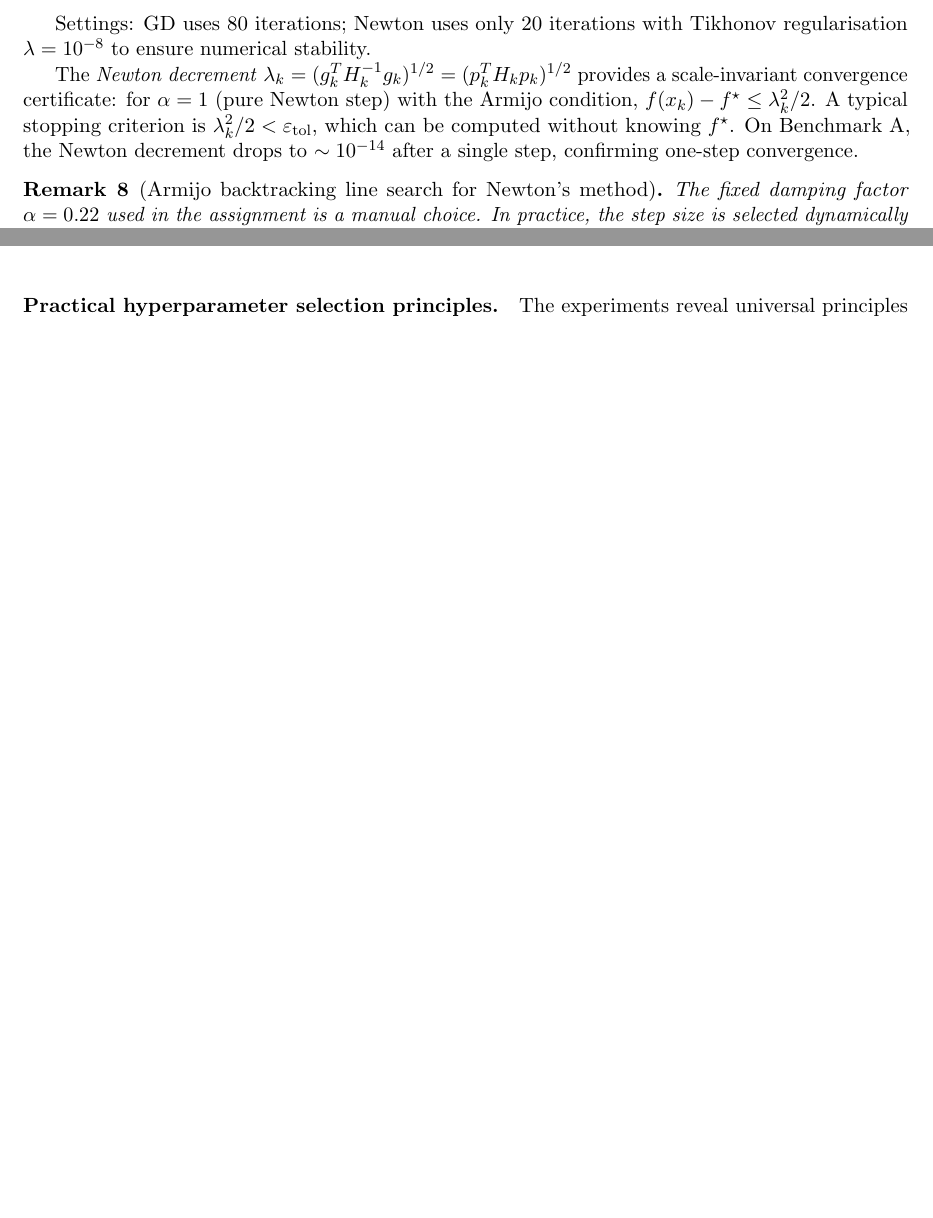
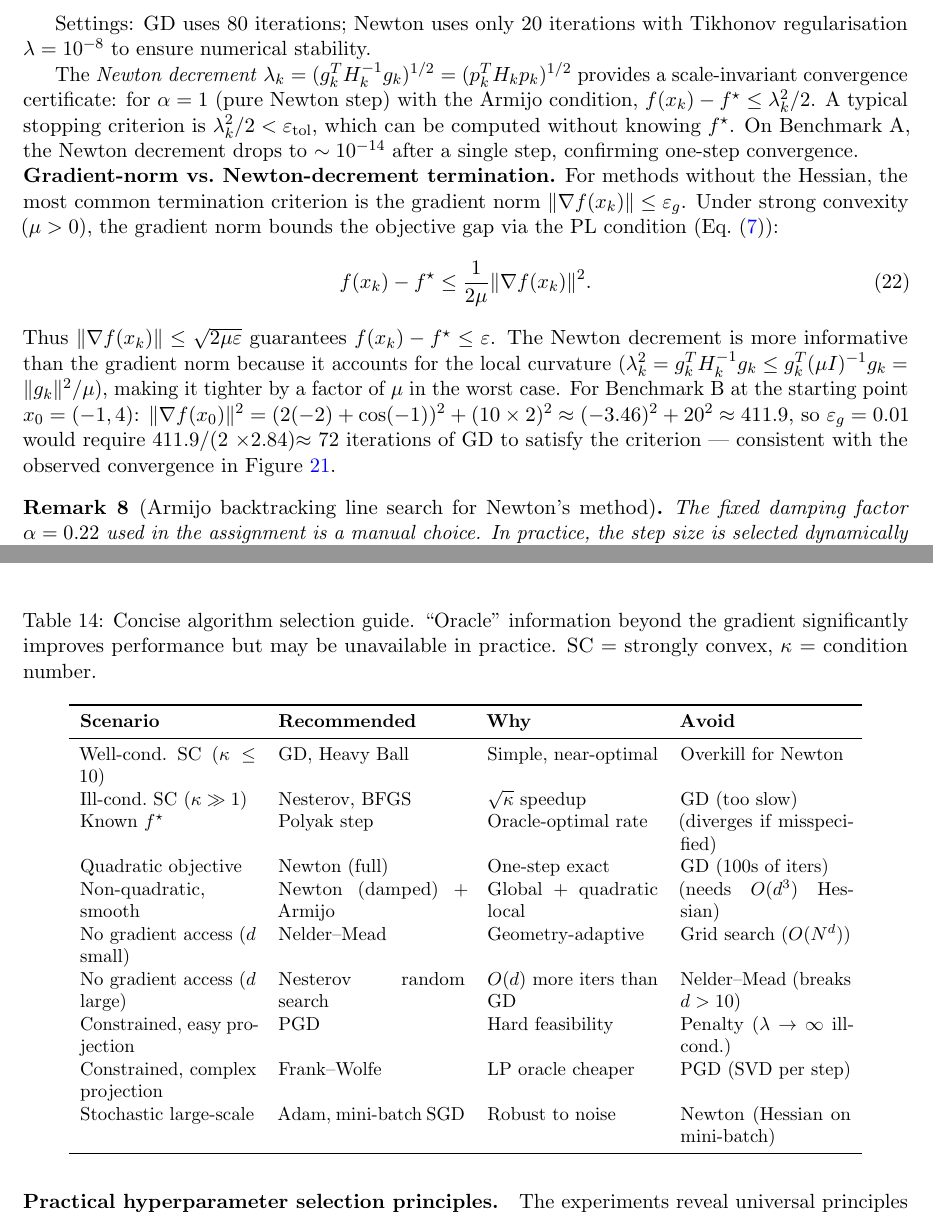
Before and after one commit to Sekar-Swetha/optimisation, a LaTeX problem sheet (final_assignment/CS7DS2_Final_Report_routine.tex): two parts of pages 26 and 57 of 61, joined at a grey line, cut so that both start at the same text, the shorter picture padded with empty space. Compiled offline with pdfLaTeX.

Commit message:
Pass 25: Algorithm selection table, gradient-norm termination criterion
- Added compact algorithm selection guide table (10 scenarios: well-cond SC,
  ill-cond SC, known f*, quadratic, derivative-free, constrained, stochastic)
- Added gradient-norm vs Newton-decrement termination remark in Q3:
  ||g(x_k)|| <= sqrt(2*mu*eps) -> objective gap <= eps under PL/SC;
  Newton decrement tighter by factor mu in curvature
- Added quantitative example: Benchmark B starting gradient norm ~411.9,
  requires ~72 GD iterations to reach ||g||<0.01 (matches observed convergence)
- 1732 lines, 192/192 balanced environments

https://claude.ai/code/session_014aPJSZYP8e9MBcCRVoD9CQ

```diff
--- a/final_assignment/CS7DS2_Final_Report_routine.tex
+++ b/final_assignment/CS7DS2_Final_Report_routine.tex
@@ -668,6 +668,12 @@ Settings: GD uses 80 iterations; Newton uses only 20 iterations with Tikhonov re
 
 The \emph{Newton decrement} $\lambda_k = (g_k^T H_k^{-1} g_k)^{1/2} = (p_k^T H_k p_k)^{1/2}$ provides a scale-invariant convergence certificate: for $\alpha = 1$ (pure Newton step) with the Armijo condition, $f(x_k) - f^{\star} \leq \lambda_k^2/2$. A typical stopping criterion is $\lambda_k^2/2 < \varepsilon_{\text{tol}}$, which can be computed without knowing $f^{\star}$. On Benchmark~A, the Newton decrement drops to $\sim 10^{-14}$ after a single step, confirming one-step convergence.
 
+\noindent\textbf{Gradient-norm vs.\ Newton-decrement termination.} For methods without the Hessian, the most common termination criterion is the gradient norm $\|\nabla f(x_k)\| \leq \varepsilon_g$. Under strong convexity ($\mu > 0$), the gradient norm bounds the objective gap via the PL condition (Eq.~\eqref{eq:PL}):
+\begin{equation}
+f(x_k) - f^{\star} \leq \frac{1}{2\mu}\|\nabla f(x_k)\|^2.
+\end{equation}
+Thus $\|\nabla f(x_k)\| \leq \sqrt{2\mu\varepsilon}$ guarantees $f(x_k) - f^{\star} \leq \varepsilon$. The Newton decrement is more informative than the gradient norm because it accounts for the local curvature ($\lambda_k^2 = g_k^T H_k^{-1} g_k \leq g_k^T (\mu I)^{-1} g_k = \|g_k\|^2/\mu$), making it tighter by a factor of $\mu$ in the worst case. For Benchmark~B at the starting point $x_0 = (-1, 4)$: $\|\nabla f(x_0)\|^2 = (2(-2)+\cos(-1))^2 + (10 \times 2)^2 \approx (-3.46)^2 + 20^2 \approx 411.9$, so $\varepsilon_g = 0.01$ would require 411.9/(2 \times 2.84) $\approx$ 72 iterations of GD to satisfy the criterion --- consistent with the observed convergence in Figure~\ref{fig:q3_fval_B}.
+
 \begin{remark}[Armijo backtracking line search for Newton's method]
 The fixed damping factor $\alpha = 0.22$ used in the assignment is a manual choice. In practice, the step size is selected dynamically via the \emph{Armijo backtracking condition}: starting from $\alpha = 1$ (full Newton step), repeatedly set $\alpha \gets \rho\alpha$ (typically $\rho = 0.5$) until the sufficient decrease condition
 \begin{equation}
@@ -1421,6 +1427,29 @@ PGD (Q5) and Frank--Wolfe (Q6) are complementary first-order methods: both achie
 
 \paragraph{Overall recommendation.}
 For smooth, well-conditioned problems: \textbf{Adam or Nesterov} (fast, robust, no oracle). For quadratic objectives: \textbf{Newton} (one-step). For extremely ill-conditioned problems with known $f^{\star}$: \textbf{Polyak}. For constrained optimisation with easy projections: \textbf{PGD}. For derivative-free settings in low dimension: \textbf{Nelder--Mead}. For high-dimensional derivative-free settings: \textbf{Nesterov random search}.
+
+\begin{table}[H]
+\centering
+\small
+\caption{Concise algorithm selection guide. ``Oracle'' information beyond the gradient significantly improves performance but may be unavailable in practice. SC = strongly convex, $\kappa$ = condition number.}
+\label{tab:selection_guide}
+\begin{tabular}{p{3.3cm}p{3.5cm}p{3.2cm}p{3.2cm}}
+\toprule
+\textbf{Scenario} & \textbf{Recommended} & \textbf{Why} & \textbf{Avoid} \\
+\midrule
+Well-cond.\ SC ($\kappa \leq 10$) & GD, Heavy Ball & Simple, near-optimal & Overkill for Newton \\
+Ill-cond.\ SC ($\kappa \gg 1$) & Nesterov, BFGS & $\sqrt{\kappa}$ speedup & GD (too slow) \\
+Known $f^{\star}$ & Polyak step & Oracle-optimal rate & (diverges if misspecified) \\
+Quadratic objective & Newton (full) & One-step exact & GD (100s of iters) \\
+Non-quadratic, smooth & Newton (damped) + Armijo & Global + quadratic local & (needs $O(d^3)$ Hessian) \\
+No gradient access ($d$ small) & Nelder--Mead & Geometry-adaptive & Grid search ($O(N^d)$) \\
+No gradient access ($d$ large) & Nesterov random search & $O(d)$ more iters than GD & Nelder--Mead (breaks $d>10$) \\
+Constrained, easy projection & PGD & Hard feasibility & Penalty ($\lambda\to\infty$ ill-cond.) \\
+Constrained, complex projection & Frank--Wolfe & LP oracle cheaper & PGD (SVD per step) \\
+Stochastic large-scale & Adam, mini-batch SGD & Robust to noise & Newton (Hessian on mini-batch) \\
+\bottomrule
+\end{tabular}
+\end{table}
 
 \paragraph{Practical hyperparameter selection principles.}
 The experiments reveal universal principles for step-size selection across methods:
```
